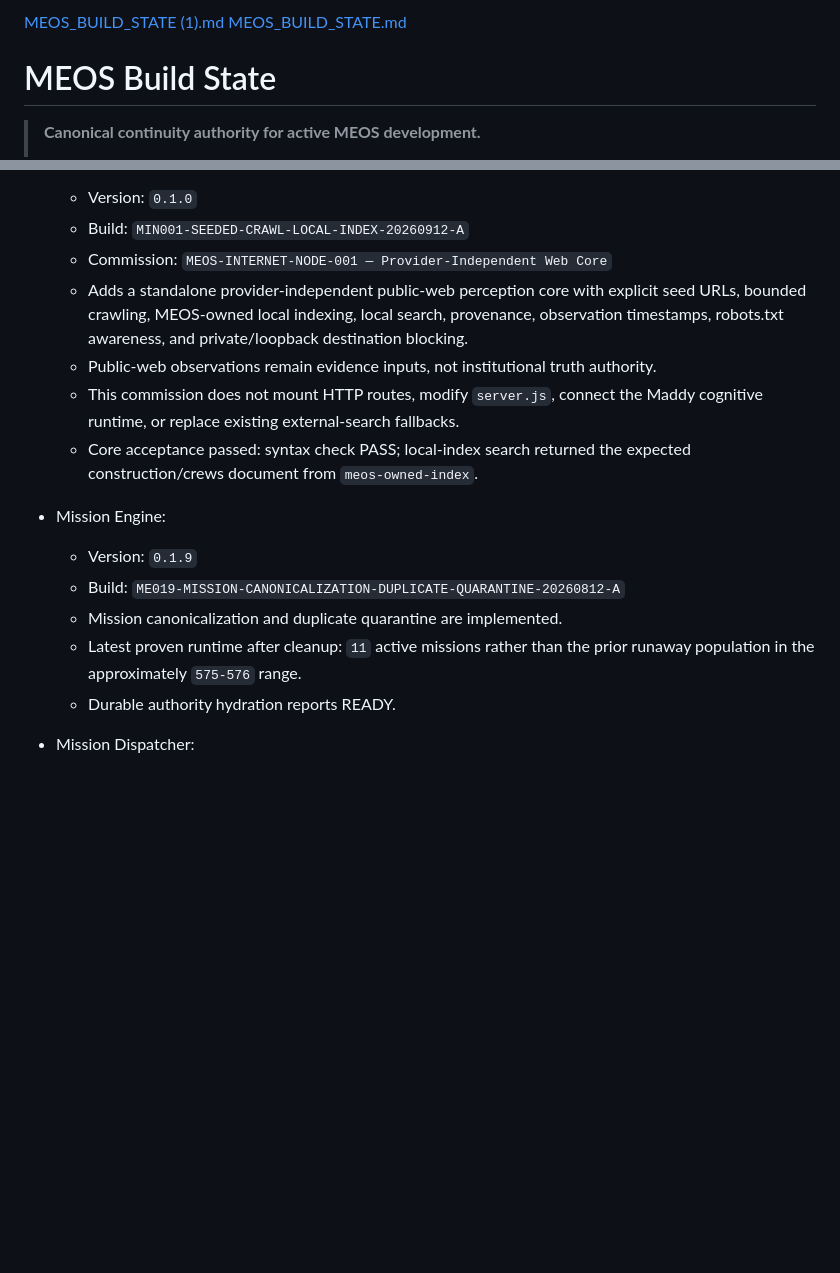
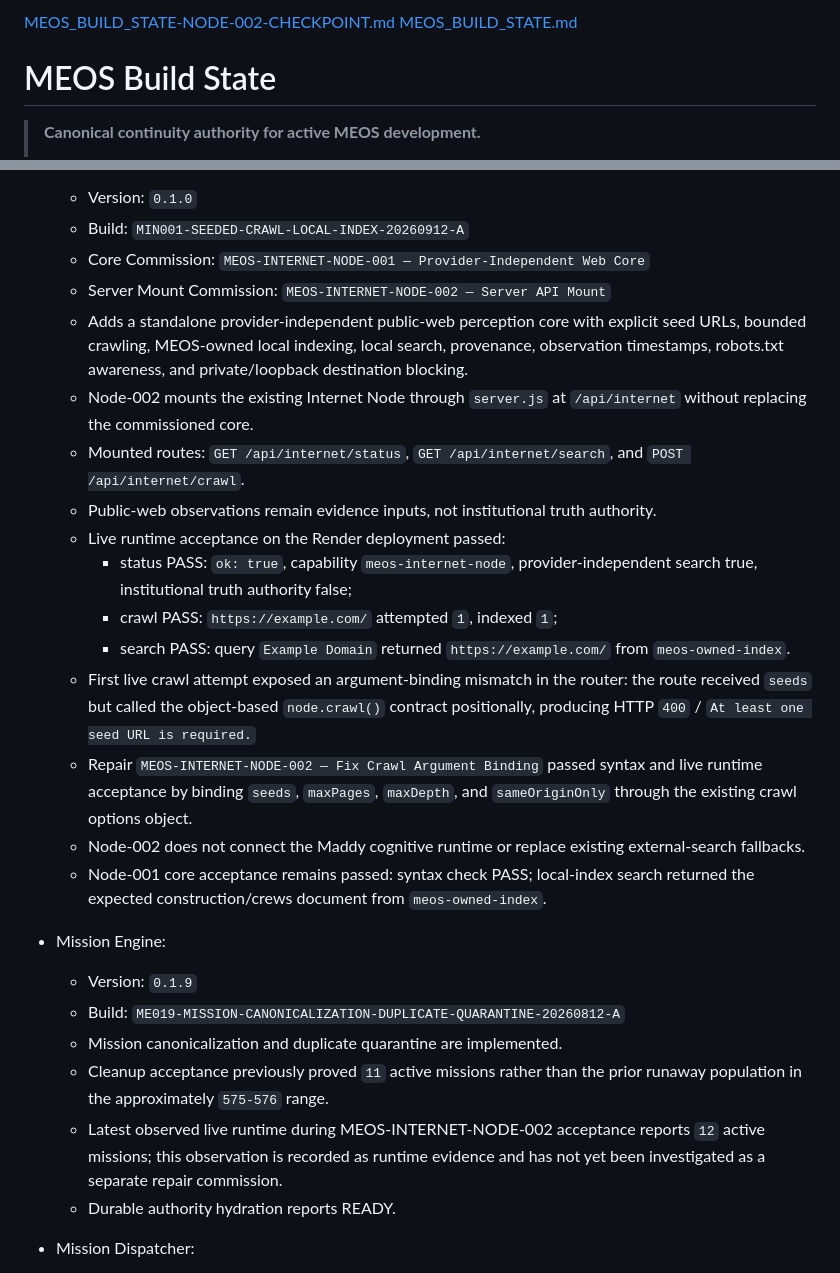
Before and after one commit to CaliforniaCleanSlateProgram/Maddy, a Markdown page: MEOS_BUILD_STATE.md, 2 parts joined by grey strips. GitHub-like rendering; blank space fills up the shorter version.

Commit message:
MEOS-INTERNET-NODE-002 — Record Commissioned Runtime Checkpoint
Record the commissioned MEOS-INTERNET-NODE-002 Server API Mount and live runtime acceptance evidence in the canonical MEOS Build State.

Documents the mounted /api/internet status, crawl, and search routes; the live crawl-binding failure and repair; successful provider-independent crawl and MEOS-owned index retrieval; and preservation of public-web observation as evidence rather than institutional truth authority.

Also reconciles the Mission Engine runtime ledger with the latest observed live state of 12 active missions while preserving the previously proven 11-mission cleanup result and leaving that difference for separate investigation.

The existing no-code connection/gap audit remains the exact next engineering step before another feature commission.

```diff
--- a/MEOS_BUILD_STATE.md
+++ b/MEOS_BUILD_STATE.md
@@ -1,4 +1,4 @@
-[MEOS_BUILD_STATE (1).md](https://github.com/user-attachments/files/32150304/MEOS_BUILD_STATE.1.md)
+[MEOS_BUILD_STATE-NODE-002-CHECKPOINT.md](https://github.com/user-attachments/files/32150673/MEOS_BUILD_STATE-NODE-002-CHECKPOINT.md)
 [MEOS_BUILD_STATE.md](https://github.com/user-attachments/files/31000256/MEOS_BUILD_STATE.md)
 # MEOS Build State
 
@@ -246,17 +246,27 @@ This section records the current committed/runtime state established by the auth
 - MEOS Internet Node:
   - Version: `0.1.0`
   - Build: `MIN001-SEEDED-CRAWL-LOCAL-INDEX-20260912-A`
-  - Commission: `MEOS-INTERNET-NODE-001 — Provider-Independent Web Core`
+  - Core Commission: `MEOS-INTERNET-NODE-001 — Provider-Independent Web Core`
+  - Server Mount Commission: `MEOS-INTERNET-NODE-002 — Server API Mount`
   - Adds a standalone provider-independent public-web perception core with explicit seed URLs, bounded crawling, MEOS-owned local indexing, local search, provenance, observation timestamps, robots.txt awareness, and private/loopback destination blocking.
+  - Node-002 mounts the existing Internet Node through `server.js` at `/api/internet` without replacing the commissioned core.
+  - Mounted routes: `GET /api/internet/status`, `GET /api/internet/search`, and `POST /api/internet/crawl`.
   - Public-web observations remain evidence inputs, not institutional truth authority.
-  - This commission does not mount HTTP routes, modify `server.js`, connect the Maddy cognitive runtime, or replace existing external-search fallbacks.
-  - Core acceptance passed: syntax check PASS; local-index search returned the expected construction/crews document from `meos-owned-index`.
+  - Live runtime acceptance on the Render deployment passed:
+    - status PASS: `ok: true`, capability `meos-internet-node`, provider-independent search true, institutional truth authority false;
+    - crawl PASS: `https://example.com/` attempted `1`, indexed `1`;
+    - search PASS: query `Example Domain` returned `https://example.com/` from `meos-owned-index`.
+  - First live crawl attempt exposed an argument-binding mismatch in the router: the route received `seeds` but called the object-based `node.crawl()` contract positionally, producing HTTP `400` / `At least one seed URL is required.`
+  - Repair `MEOS-INTERNET-NODE-002 — Fix Crawl Argument Binding` passed syntax and live runtime acceptance by binding `seeds`, `maxPages`, `maxDepth`, and `sameOriginOnly` through the existing crawl options object.
+  - Node-002 does not connect the Maddy cognitive runtime or replace existing external-search fallbacks.
+  - Node-001 core acceptance remains passed: syntax check PASS; local-index search returned the expected construction/crews document from `meos-owned-index`.
 
 - Mission Engine:
   - Version: `0.1.9`
   - Build: `ME019-MISSION-CANONICALIZATION-DUPLICATE-QUARANTINE-20260812-A`
   - Mission canonicalization and duplicate quarantine are implemented.
-  - Latest proven runtime after cleanup: `11` active missions rather than the prior runaway population in the approximately `575-576` range.
+  - Cleanup acceptance previously proved `11` active missions rather than the prior runaway population in the approximately `575-576` range.
+  - Latest observed live runtime during MEOS-INTERNET-NODE-002 acceptance reports `12` active missions; this observation is recorded as runtime evidence and has not yet been investigated as a separate repair commission.
   - Durable authority hydration reports READY.
 
 - Mission Dispatcher:
```
